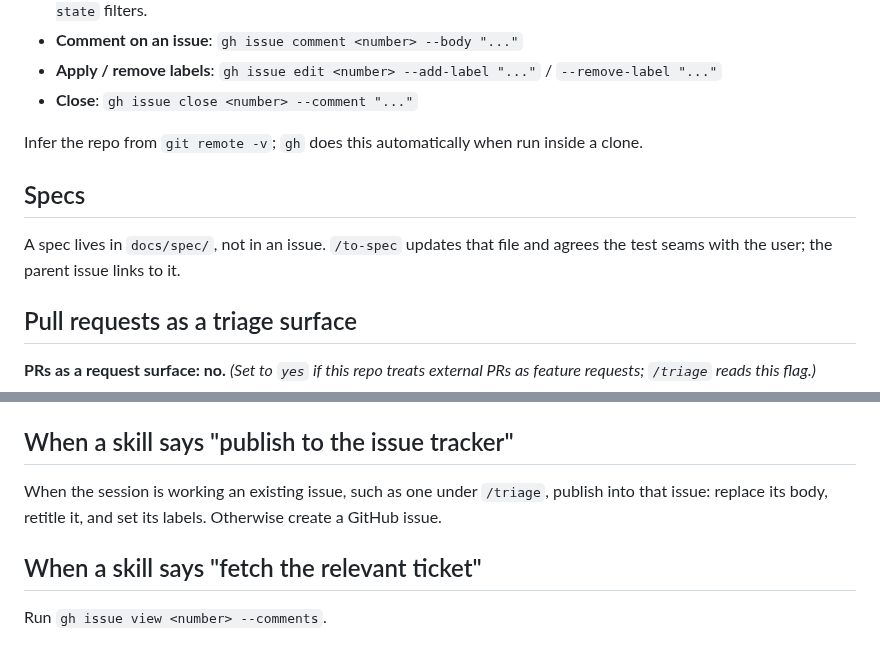
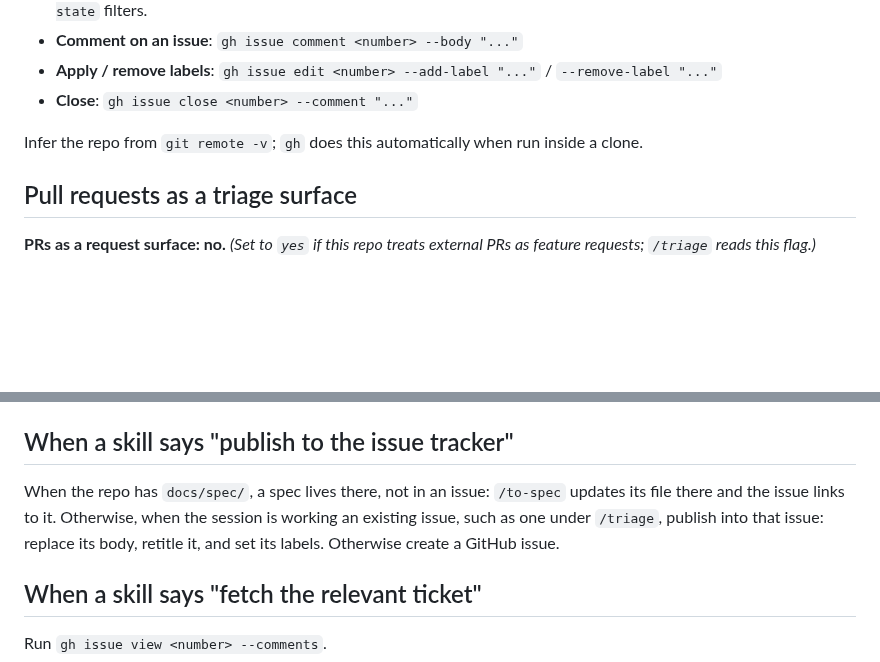
Before and after one commit to 5thlayer/voidworks, a Markdown page: docs/agents/issue-tracker.md, 2 parts joined by grey strips. GitHub-like rendering; blank space fills up the shorter version.

Commit message:
docs: keep specs in docs/spec/ wherever a repo has that folder
The publish rule in issue-tracker.md now says where a spec lives: in
docs/spec/ when the repo has it, as Voidworks does, and otherwise in
the issue being worked or a new one. Voidworks' own Specs section
becomes this shared rule.

Co-Authored-By: Claude Opus 5.5 <noreply@anthropic.com>

```diff
--- a/docs/agents/issue-tracker.md
+++ b/docs/agents/issue-tracker.md
@@ -13,10 +13,6 @@ Issues and specs for this repo live as GitHub issues. Use the `gh` CLI for all o
 
 Infer the repo from `git remote -v`; `gh` does this automatically when run inside a clone.
 
-## Specs
-
-A spec lives in `docs/spec/`, not in an issue. `/to-spec` updates that file and agrees the test seams with the user; the parent issue links to it.
-
 ## Pull requests as a triage surface
 
 **PRs as a request surface: no.** _(Set to `yes` if this repo treats external PRs as feature requests; `/triage` reads this flag.)_
@@ -31,7 +27,7 @@ GitHub shares one number space across issues and PRs, so a bare `#42` may be eit
 
 ## When a skill says "publish to the issue tracker"
 
-When the session is working an existing issue, such as one under `/triage`, publish into that issue: replace its body, retitle it, and set its labels. Otherwise create a GitHub issue.
+When the repo has `docs/spec/`, a spec lives there, not in an issue: `/to-spec` updates its file there and the issue links to it. Otherwise, when the session is working an existing issue, such as one under `/triage`, publish into that issue: replace its body, retitle it, and set its labels. Otherwise create a GitHub issue.
 
 ## When a skill says "fetch the relevant ticket"
 
```
